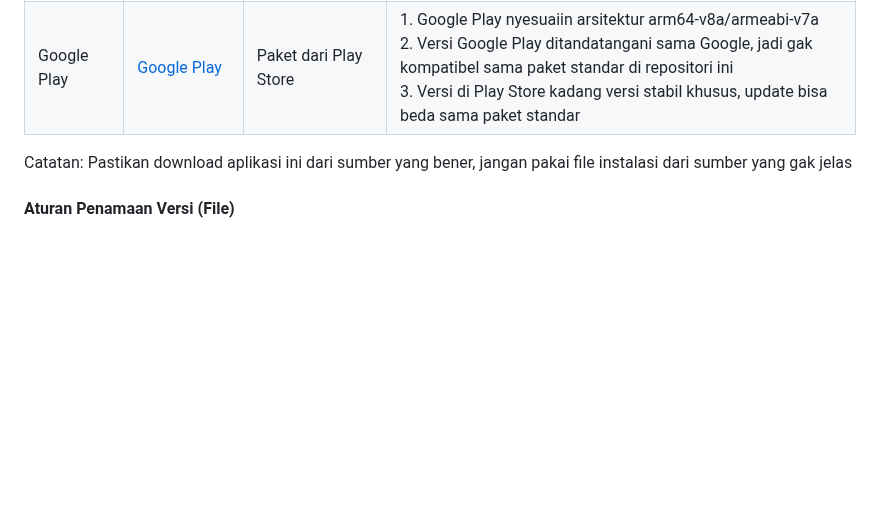
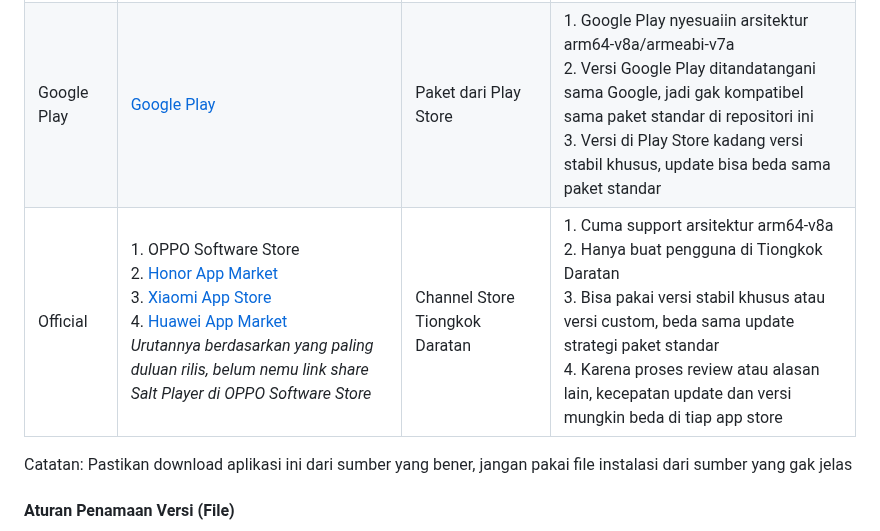
Before and after one commit to Moriafly/SaltPlayerSource, a Markdown page: README-ID.md, the part around the change. Drawn GitHub-style; blank space fills up the shorter version.

```diff
--- a/README-ID.md
+++ b/README-ID.md
@@ -16,6 +16,8 @@ Salt Player *untuk Android* butuh Android 6.0 ke atas dan support buat arsitektu
 |:--|:--|:--|:--|
 | Moriafly | 1. [Github Release](https://github.com/Moriafly/SaltPlayerSource/releases) <br> 2. [Coolapk](https://www.coolapk.com/apk/284064) | Paket standar | Rilis di Coolapk cuma support arm64-v8a |
 | Google Play | [Google Play](https://play.google.com/store/apps/details?id=com.salt.music) | Paket dari Play Store | 1. Google Play nyesuaiin arsitektur arm64-v8a/armeabi-v7a <br> 2. Versi Google Play ditandatangani sama Google, jadi gak kompatibel sama paket standar di repositori ini <br> 3. Versi di Play Store kadang versi stabil khusus, update bisa beda sama paket standar |
+| Official | 1. OPPO Software Store <br> 2. [Honor App Market](https://appmarket-h5.cloud.honor.com/h5/share/latest/index.html?shareId=1842107500028387328&shareTo=copyLink) <br> 3. [Xiaomi App Store](http://app.xiaomi.com/detail/1610743) <br> 4. [Huawei App Market](https://url.cloud.huawei.com/sztUvRf1XW) <br> *Urutannya berdasarkan yang paling duluan rilis, belum nemu link share Salt Player di OPPO Software Store* | Channel Store Tiongkok Daratan | 1. Cuma support arsitektur arm64-v8a <br> 2. Hanya buat pengguna di Tiongkok Daratan <br> 3. Bisa pakai versi stabil khusus atau versi custom, beda sama update strategi paket standar <br> 4. Karena proses review atau alasan lain, kecepatan update dan versi mungkin beda di tiap app store |
+
 
 Catatan: Pastikan download aplikasi ini dari sumber yang bener, jangan pakai file instalasi dari sumber yang gak jelas
 
```
